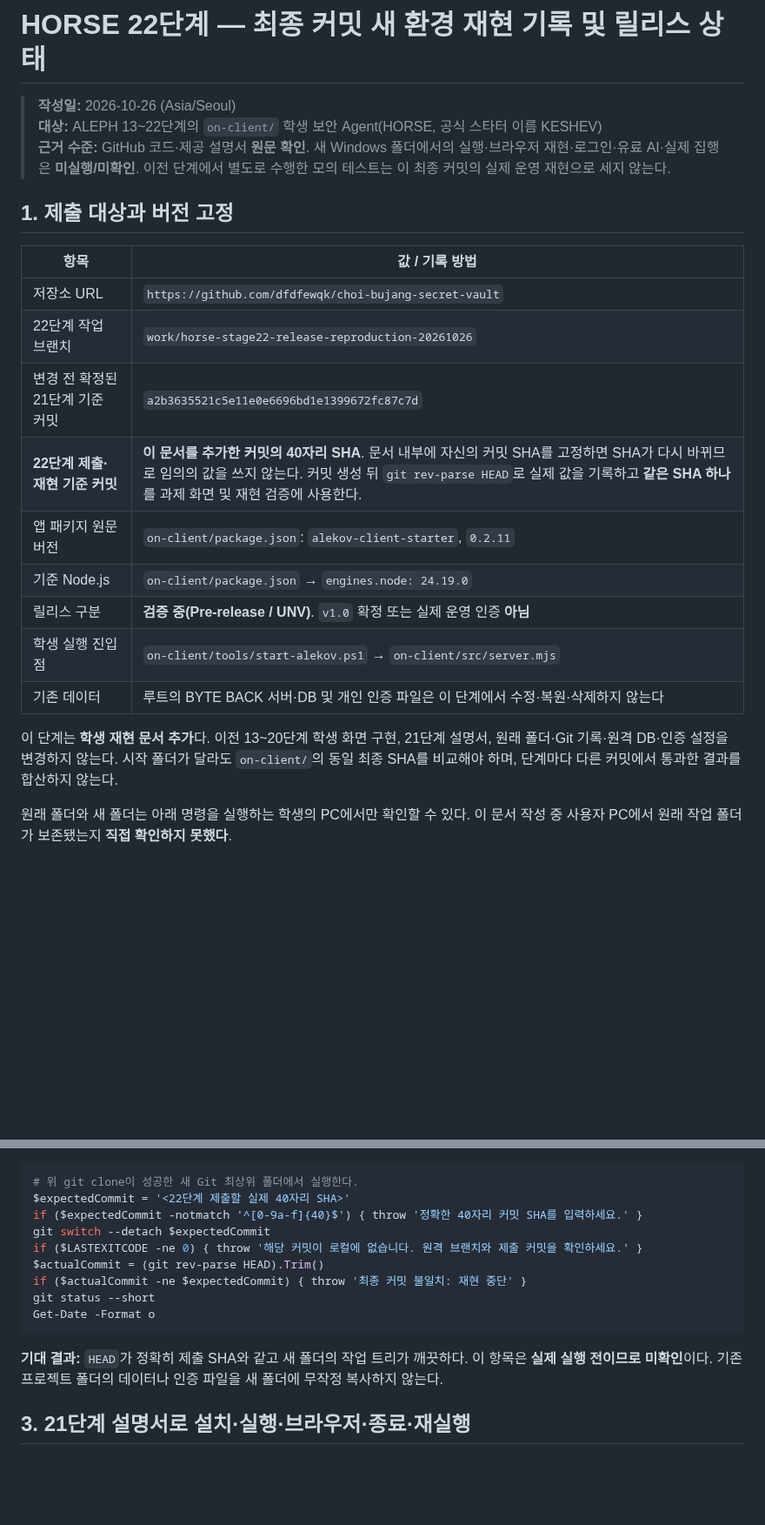
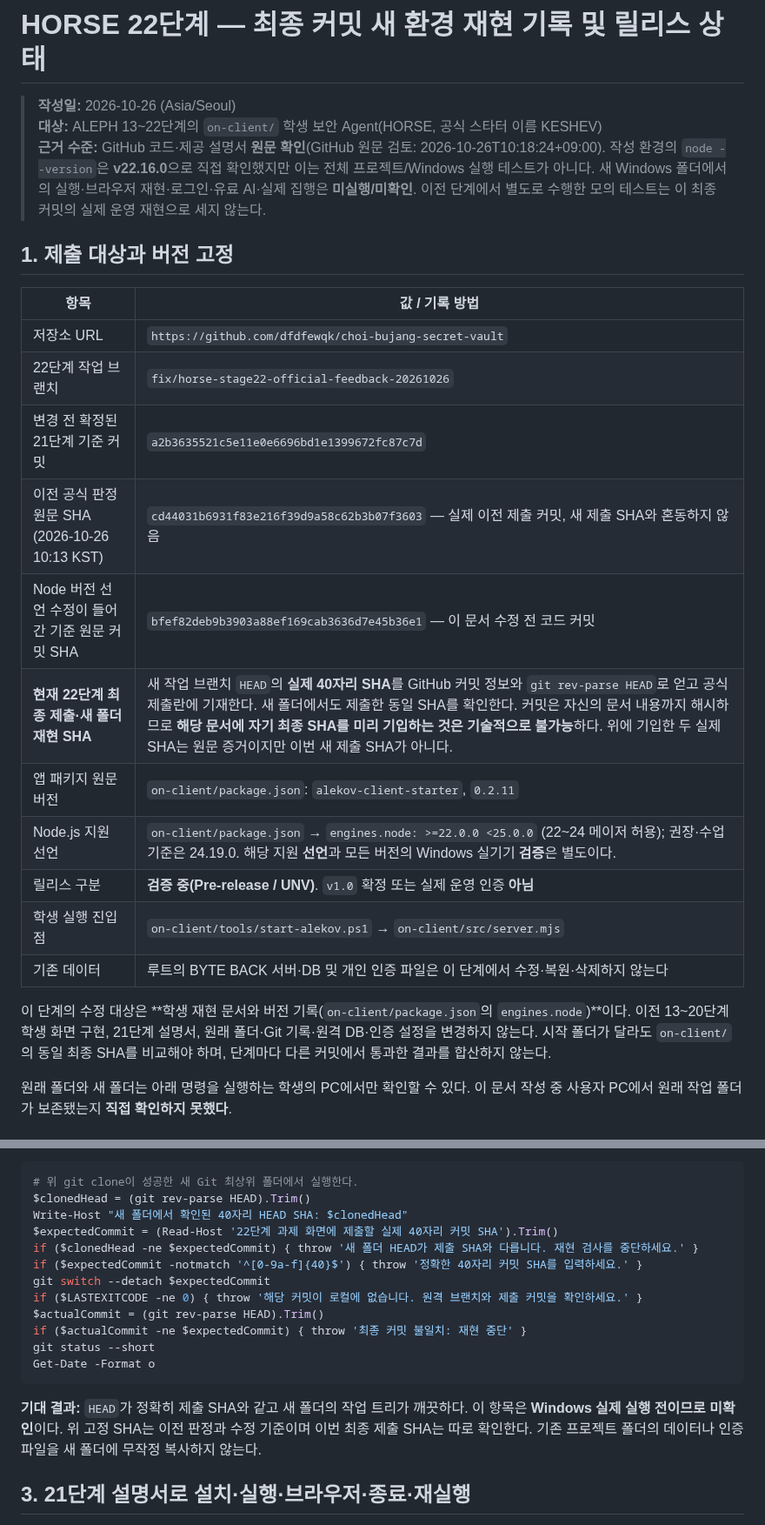
Before and after one commit to dfdfewqk/choi-bujang-secret-vault, a Markdown page: on-client/docs/STUDENT_RELEASE_VERIFICATION.md, 2 parts joined by grey strips. Shown at 87% size. GitHub-like rendering; blank space fills up the shorter version.

Commit message:
docs(stage22): add real reviewed SHA, timestamp source evidence and preserve honest unverified reproduction

````diff
--- a/on-client/docs/STUDENT_RELEASE_VERIFICATION.md
+++ b/on-client/docs/STUDENT_RELEASE_VERIFICATION.md
@@ -2,23 +2,25 @@
 
 > **작성일:** 2026-10-26 (Asia/Seoul)
 > **대상:** ALEPH 13~22단계의 `on-client/` 학생 보안 Agent(HORSE, 공식 스타터 이름 KESHEV)
-> **근거 수준:** GitHub 코드·제공 설명서 **원문 확인**. 새 Windows 폴더에서의 실행·브라우저 재현·로그인·유료 AI·실제 집행은 **미실행/미확인**. 이전 단계에서 별도로 수행한 모의 테스트는 이 최종 커밋의 실제 운영 재현으로 세지 않는다.
+> **근거 수준:** GitHub 코드·제공 설명서 **원문 확인**(GitHub 원문 검토: 2026-10-26T10:18:24+09:00). 작성 환경의 `node --version`은 **v22.16.0**으로 직접 확인했지만 이는 전체 프로젝트/Windows 실행 테스트가 아니다. 새 Windows 폴더에서의 실행·브라우저 재현·로그인·유료 AI·실제 집행은 **미실행/미확인**. 이전 단계에서 별도로 수행한 모의 테스트는 이 최종 커밋의 실제 운영 재현으로 세지 않는다.
 
 ## 1. 제출 대상과 버전 고정
 
 | 항목 | 값 / 기록 방법 |
 | --- | --- |
 | 저장소 URL | `https://github.com/dfdfewqk/choi-bujang-secret-vault` |
-| 22단계 작업 브랜치 | `work/horse-stage22-release-reproduction-20261026` |
+| 22단계 작업 브랜치 | `fix/horse-stage22-official-feedback-20261026` |
 | 변경 전 확정된 21단계 기준 커밋 | `a2b3635521c5e11e0e6696bd1e1399672fc87c7d` |
-| **22단계 제출·재현 기준 커밋** | **이 문서를 추가한 커밋의 40자리 SHA**. 문서 내부에 자신의 커밋 SHA를 고정하면 SHA가 다시 바뀌므로 임의의 값을 쓰지 않는다. 커밋 생성 뒤 `git rev-parse HEAD`로 실제 값을 기록하고 **같은 SHA 하나**를 과제 화면 및 재현 검증에 사용한다. |
+| 이전 공식 판정 원문 SHA (2026-10-26 10:13 KST) | `cd44031b6931f83e216f39d9a58c62b3b07f3603` — 실제 이전 제출 커밋, 새 제출 SHA와 혼동하지 않음 |
+| Node 버전 선언 수정이 들어간 기준 원문 커밋 SHA | `bfef82deb9b3903a88ef169cab3636d7e45b36e1` — 이 문서 수정 전 코드 커밋 |
+| **현재 22단계 최종 제출·새 폴더 재현 SHA** | 새 작업 브랜치 `HEAD`의 **실제 40자리 SHA**를 GitHub 커밋 정보와 `git rev-parse HEAD`로 얻고 공식 제출란에 기재한다. 새 폴더에서도 제출한 동일 SHA를 확인한다. 커밋은 자신의 문서 내용까지 해시하므로 **해당 문서에 자기 최종 SHA를 미리 기입하는 것은 기술적으로 불가능**하다. 위에 기입한 두 실제 SHA는 원문 증거이지만 이번 새 제출 SHA가 아니다. |
 | 앱 패키지 원문 버전 | `on-client/package.json`: `alekov-client-starter`, `0.2.11` |
-| 기준 Node.js | `on-client/package.json` → `engines.node: 24.19.0` |
+| Node.js 지원 선언 | `on-client/package.json` → `engines.node: >=22.0.0 <25.0.0` (22~24 메이저 허용); 권장·수업 기준은 24.19.0. 해당 지원 **선언**과 모든 버전의 Windows 실기기 **검증**은 별도이다. |
 | 릴리스 구분 | **검증 중(Pre-release / UNV)**. `v1.0` 확정 또는 실제 운영 인증 **아님** |
 | 학생 실행 진입점 | `on-client/tools/start-alekov.ps1` → `on-client/src/server.mjs` |
 | 기존 데이터 | 루트의 BYTE BACK 서버·DB 및 개인 인증 파일은 이 단계에서 수정·복원·삭제하지 않는다 |
 
-이 단계는 **학생 재현 문서 추가**다. 이전 13~20단계 학생 화면 구현, 21단계 설명서, 원래 폴더·Git 기록·원격 DB·인증 설정을 변경하지 않는다. 시작 폴더가 달라도 `on-client/`의 동일 최종 SHA를 비교해야 하며, 단계마다 다른 커밋에서 통과한 결과를 합산하지 않는다.
+이 단계의 수정 대상은 **학생 재현 문서와 버전 기록(`on-client/package.json`의 `engines.node`)**이다. 이전 13~20단계 학생 화면 구현, 21단계 설명서, 원래 폴더·Git 기록·원격 DB·인증 설정을 변경하지 않는다. 시작 폴더가 달라도 `on-client/`의 동일 최종 SHA를 비교해야 하며, 단계마다 다른 커밋에서 통과한 결과를 합산하지 않는다.
 
 원래 폴더와 새 폴더는 아래 명령을 실행하는 학생의 PC에서만 확인할 수 있다. 이 문서 작성 중 사용자 PC에서 원래 작업 폴더가 보존됐는지 **직접 확인하지 못했다**.
 
@@ -48,7 +50,10 @@ git rev-parse HEAD
 
 ```powershell
 # 위 git clone이 성공한 새 Git 최상위 폴더에서 실행한다.
-$expectedCommit = '<22단계 제출할 실제 40자리 SHA>'
+$clonedHead = (git rev-parse HEAD).Trim()
+Write-Host "새 폴더에서 확인된 40자리 HEAD SHA: $clonedHead"
+$expectedCommit = (Read-Host '22단계 과제 화면에 제출할 실제 40자리 커밋 SHA').Trim()
+if ($clonedHead -ne $expectedCommit) { throw '새 폴더 HEAD가 제출 SHA와 다릅니다. 재현 검사를 중단하세요.' }
 if ($expectedCommit -notmatch '^[0-9a-f]{40}$') { throw '정확한 40자리 커밋 SHA를 입력하세요.' }
 git switch --detach $expectedCommit
 if ($LASTEXITCODE -ne 0) { throw '해당 커밋이 로컬에 없습니다. 원격 브랜치와 제출 커밋을 확인하세요.' }
@@ -58,7 +63,7 @@ git status --short
 Get-Date -Format o
 ```
 
-**기대 결과:** `HEAD`가 정확히 제출 SHA와 같고 새 폴더의 작업 트리가 깨끗하다. 이 항목은 **실제 실행 전이므로 미확인**이다. 기존 프로젝트 폴더의 데이터나 인증 파일을 새 폴더에 무작정 복사하지 않는다.
+**기대 결과:** `HEAD`가 정확히 제출 SHA와 같고 새 폴더의 작업 트리가 깨끗하다. 이 항목은 **Windows 실제 실행 전이므로 미확인**이다. 위 고정 SHA는 이전 판정과 수정 기준이며 이번 최종 제출 SHA는 따로 확인한다. 기존 프로젝트 폴더의 데이터나 인증 파일을 새 폴더에 무작정 복사하지 않는다.
 
 ## 3. 21단계 설명서로 설치·실행·브라우저·종료·재실행
 
````
Also changed, not shown: other parts of on-client/docs/STUDENT_RELEASE_VERIFICATION.md (+14 -14 lines).
